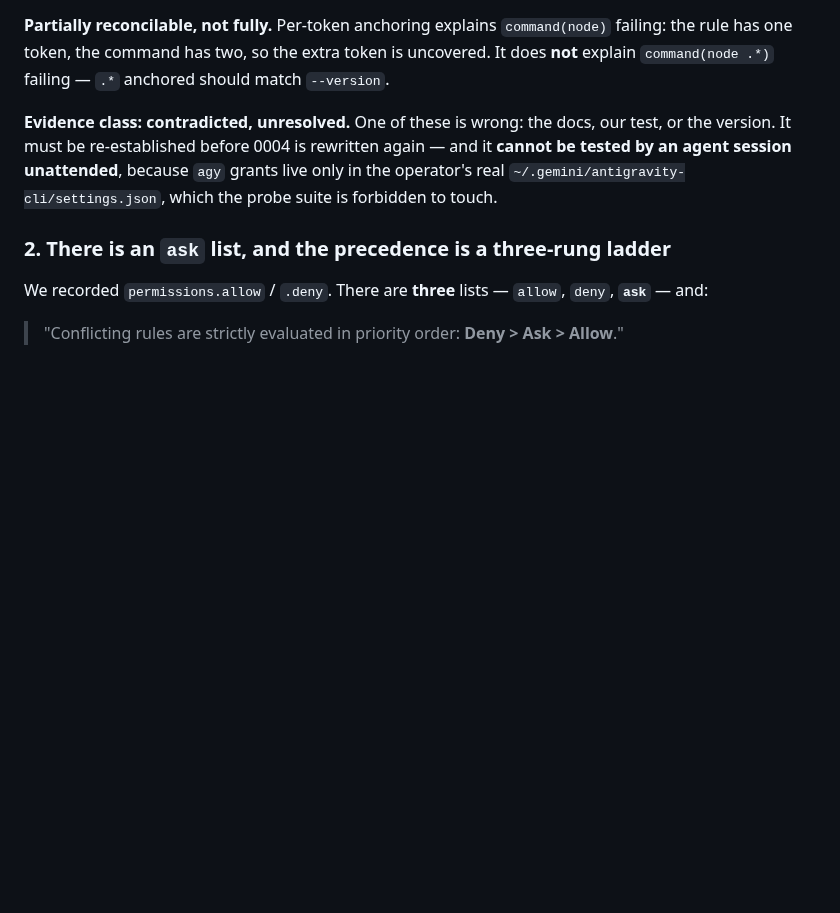
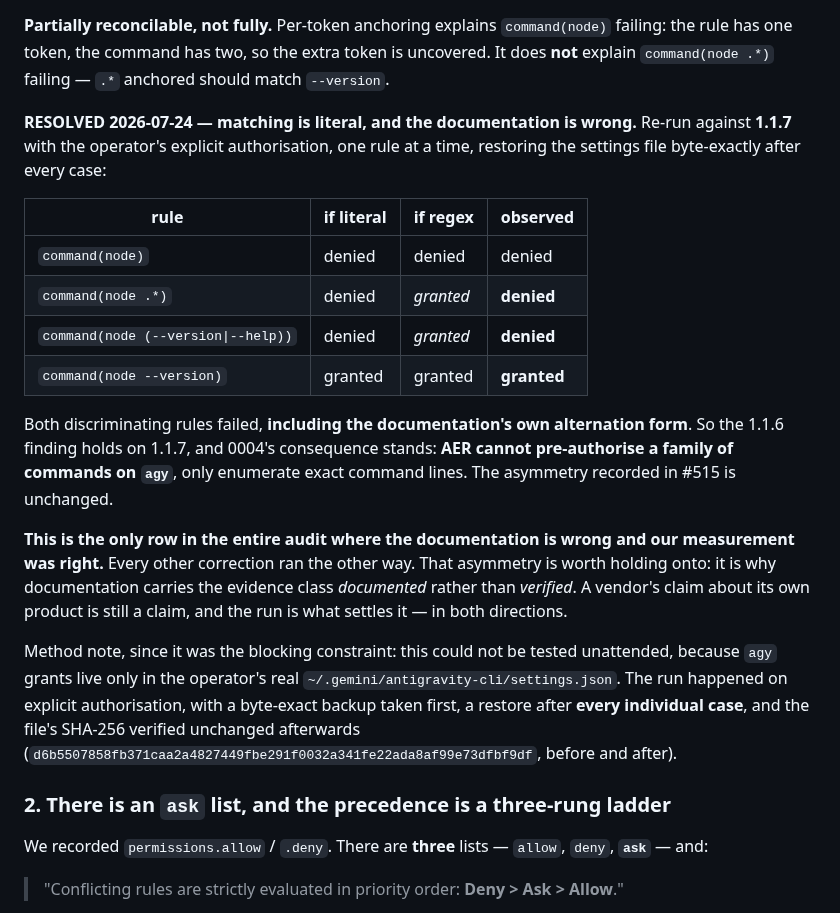
Before and after one commit to aer-works/aer-flow, a Markdown page: docs/vendor-doc-audit.md, the part around the change. GitHub-like rendering; blank space fills up the shorter version.

```diff
--- a/docs/vendor-doc-audit.md
+++ b/docs/vendor-doc-audit.md
@@ -184,10 +184,31 @@ Our measurement (against **1.1.6**) was that `command(node)` and `command(node .
 has one token, the command has two, so the extra token is uncovered. It does **not** explain
 `command(node .*)` failing — `.*` anchored should match `--version`.
 
-**Evidence class: contradicted, unresolved.** One of these is wrong: the docs, our test, or the
-version. It must be re-established before 0004 is rewritten again — and it **cannot be tested by an
-agent session unattended**, because `agy` grants live only in the operator's real
-`~/.gemini/antigravity-cli/settings.json`, which the probe suite is forbidden to touch.
+**RESOLVED 2026-07-24 — matching is literal, and the documentation is wrong.** Re-run against
+**1.1.7** with the operator's explicit authorisation, one rule at a time, restoring the settings file
+byte-exactly after every case:
+
+| rule | if literal | if regex | **observed** |
+|---|---|---|---|
+| `command(node)` | denied | denied | denied |
+| `command(node .*)` | denied | *granted* | **denied** |
+| `command(node (--version\|--help))` | denied | *granted* | **denied** |
+| `command(node --version)` | granted | granted | **granted** |
+
+Both discriminating rules failed, **including the documentation's own alternation form**. So the
+1.1.6 finding holds on 1.1.7, and 0004's consequence stands: **AER cannot pre-authorise a family of
+commands on `agy`**, only enumerate exact command lines. The asymmetry recorded in #515 is unchanged.
+
+**This is the only row in the entire audit where the documentation is wrong and our measurement was
+right.** Every other correction ran the other way. That asymmetry is worth holding onto: it is why
+documentation carries the evidence class *documented* rather than *verified*. A vendor's claim about
+its own product is still a claim, and the run is what settles it — in both directions.
+
+Method note, since it was the blocking constraint: this could not be tested unattended, because `agy`
+grants live only in the operator's real `~/.gemini/antigravity-cli/settings.json`. The run happened on
+explicit authorisation, with a byte-exact backup taken first, a restore after **every individual
+case**, and the file's SHA-256 verified unchanged afterwards
+(`d6b5507858fb371caa2a4827449fbe291f0032a341fe22ada8af99e73dfbf9df`, before and after).
 
 ### 2. There is an `ask` list, and the precedence is a three-rung ladder
 
```
Also changed, not shown: docs/vendor-capabilities.md (+25 -4 lines), docs/vendor-coverage.md (+2 -2 lines).
